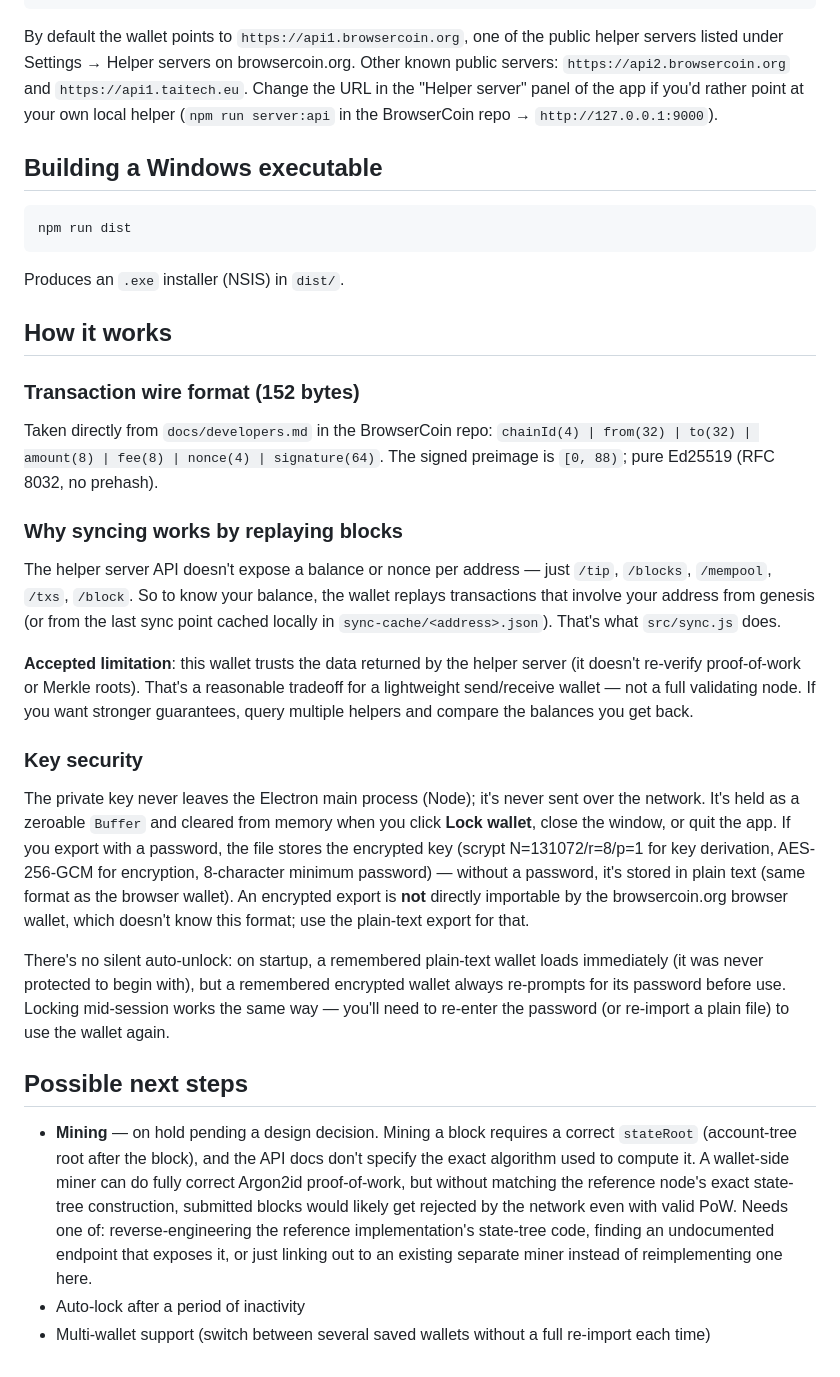
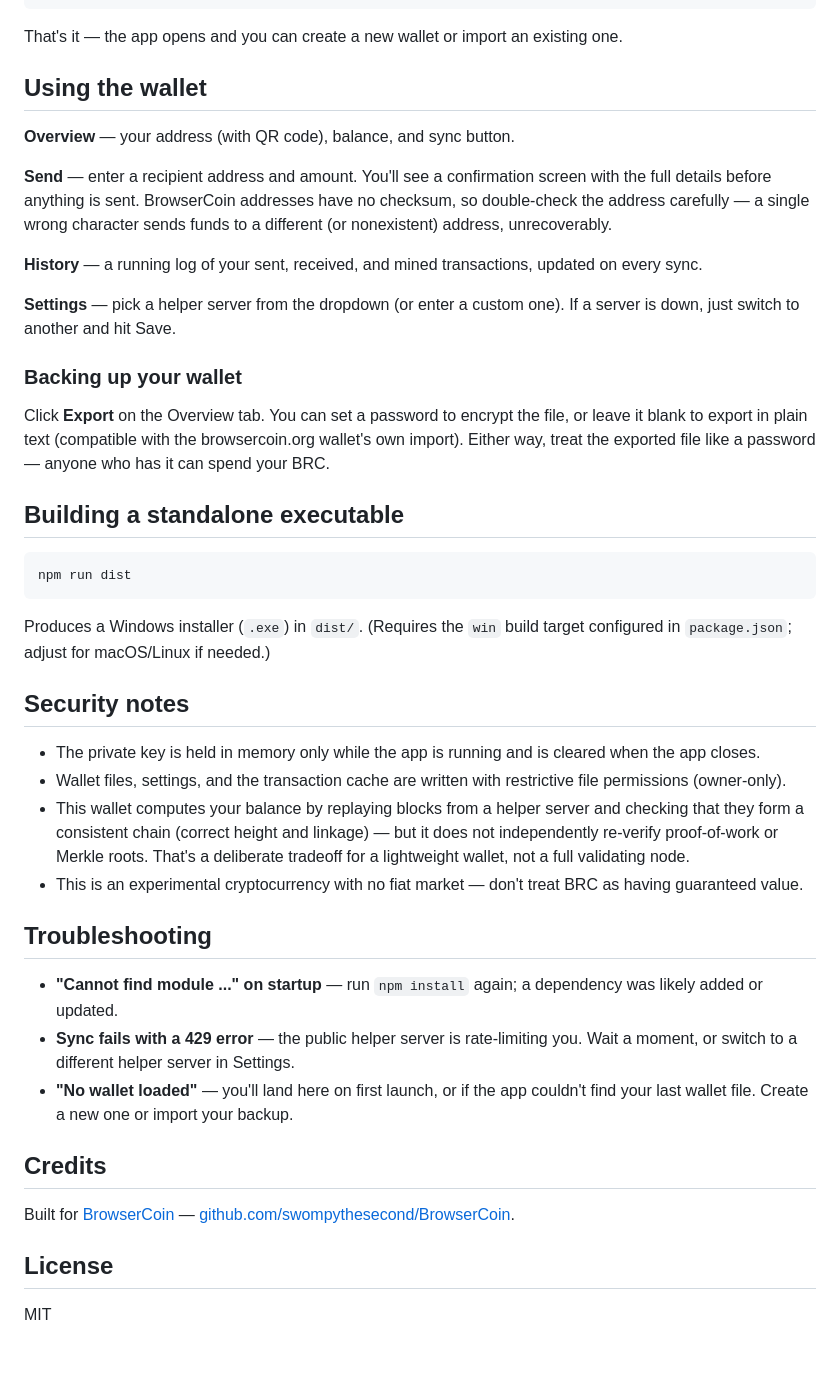
Before and after one commit to Mattpomeranian/BRC-Wallet, a Markdown page: README.md, the part around one of its changes. GitHub-like rendering.

````diff
--- a/README.md
+++ b/README.md
@@ -86,72 +32,47 @@ npm install
 npm start
 ```
 
-By default the wallet points to `https://api1.browsercoin.org`, one of the
-public helper servers listed under Settings → Helper servers on
-browsercoin.org. Other known public servers: `https://api2.browsercoin.org`
-and `https://api1.taitech.eu`. Change the URL in the "Helper server" panel
-of the app if you'd rather point at your own local helper
-(`npm run server:api` in the BrowserCoin repo → `http://127.0.0.1:9000`).
+That's it — the app opens and you can create a new wallet or import an existing one.
 
-## Building a Windows executable
+## Using the wallet
+
+**Overview** — your address (with QR code), balance, and sync button.
+
+**Send** — enter a recipient address and amount. You'll see a confirmation screen with the full details before anything is sent. BrowserCoin addresses have no checksum, so double-check the address carefully — a single wrong character sends funds to a different (or nonexistent) address, unrecoverably.
+
+**History** — a running log of your sent, received, and mined transactions, updated on every sync.
+
+**Settings** — pick a helper server from the dropdown (or enter a custom one). If a server is down, just switch to another and hit Save.
+
+### Backing up your wallet
+
+Click **Export** on the Overview tab. You can set a password to encrypt the file, or leave it blank to export in plain text (compatible with the browsercoin.org wallet's own import). Either way, treat the exported file like a password — anyone who has it can spend your BRC.
+
+## Building a standalone executable
 
 ```bash
 npm run dist
 ```
 
-Produces an `.exe` installer (NSIS) in `dist/`.
+Produces a Windows installer (`.exe`) in `dist/`. (Requires the `win` build target configured in `package.json`; adjust for macOS/Linux if needed.)
 
-## How it works
+## Security notes
 
-### Transaction wire format (152 bytes)
+- The private key is held in memory only while the app is running and is cleared when the app closes.
+- Wallet files, settings, and the transaction cache are written with restrictive file permissions (owner-only).
+- This wallet computes your balance by replaying blocks from a helper server and checking that they form a consistent chain (correct height and linkage) — but it does not independently re-verify proof-of-work or Merkle roots. That's a deliberate tradeoff for a lightweight wallet, not a full validating node.
+- This is an experimental cryptocurrency with no fiat market — don't treat BRC as having guaranteed value.
 
-Taken directly from `docs/developers.md` in the BrowserCoin repo:
-`chainId(4) | from(32) | to(32) | amount(8) | fee(8) | nonce(4) | signature(64)`.
-The signed preimage is `[0, 88)`; pure Ed25519 (RFC 8032, no prehash).
+## Troubleshooting
 
-### Why syncing works by replaying blocks
+- **"Cannot find module ..." on startup** — run `npm install` again; a dependency was likely added or updated.
+- **Sync fails with a 429 error** — the public helper server is rate-limiting you. Wait a moment, or switch to a different helper server in Settings.
+- **"No wallet loaded"** — you'll land here on first launch, or if the app couldn't find your last wallet file. Create a new one or import your backup.
 
-The helper server API doesn't expose a balance or nonce per address — just
-`/tip`, `/blocks`, `/mempool`, `/txs`, `/block`. So to know your balance, the
-wallet replays transactions that involve your address from genesis (or from
-the last sync point cached locally in `sync-cache/<address>.json`). That's
-what `src/sync.js` does.
+## Credits
 
-**Accepted limitation**: this wallet trusts the data returned by the helper
-server (it doesn't re-verify proof-of-work or Merkle roots). That's a
-reasonable tradeoff for a lightweight send/receive wallet — not a full
-validating node. If you want stronger guarantees, query multiple helpers and
-compare the balances you get back.
+Built for [BrowserCoin](https://browsercoin.org) — [github.com/swompythesecond/BrowserCoin](https://github.com/swompythesecond/BrowserCoin).
 
-### Key security
+## License
 
-The private key never leaves the Electron main process (Node); it's never
-sent over the network. It's held as a zeroable `Buffer` and cleared from
-memory when you click **Lock wallet**, close the window, or quit the app. If
-you export with a password, the file stores the encrypted key (scrypt
-N=131072/r=8/p=1 for key derivation, AES-256-GCM for encryption, 8-character
-minimum password) — without a password, it's stored in plain text (same
-format as the browser wallet). An encrypted export is **not** directly
-importable by the browsercoin.org browser wallet, which doesn't know this
-format; use the plain-text export for that.
-
-There's no silent auto-unlock: on startup, a remembered plain-text wallet
-loads immediately (it was never protected to begin with), but a remembered
-encrypted wallet always re-prompts for its password before use. Locking
-mid-session works the same way — you'll need to re-enter the password (or
-re-import a plain file) to use the wallet again.
-
-## Possible next steps
-
-- **Mining** — on hold pending a design decision. Mining a block requires a
-  correct `stateRoot` (account-tree root after the block), and the API docs
-  don't specify the exact algorithm used to compute it. A wallet-side miner
-  can do fully correct Argon2id proof-of-work, but without matching the
-  reference node's exact state-tree construction, submitted blocks would
-  likely get rejected by the network even with valid PoW. Needs one of:
-  reverse-engineering the reference implementation's state-tree code,
-  finding an undocumented endpoint that exposes it, or just linking out to
-  an existing separate miner instead of reimplementing one here.
-- Auto-lock after a period of inactivity
-- Multi-wallet support (switch between several saved wallets without a full
-  re-import each time)
+MIT
````
Also changed, not shown: other parts of README.md (+18 -72 lines).
